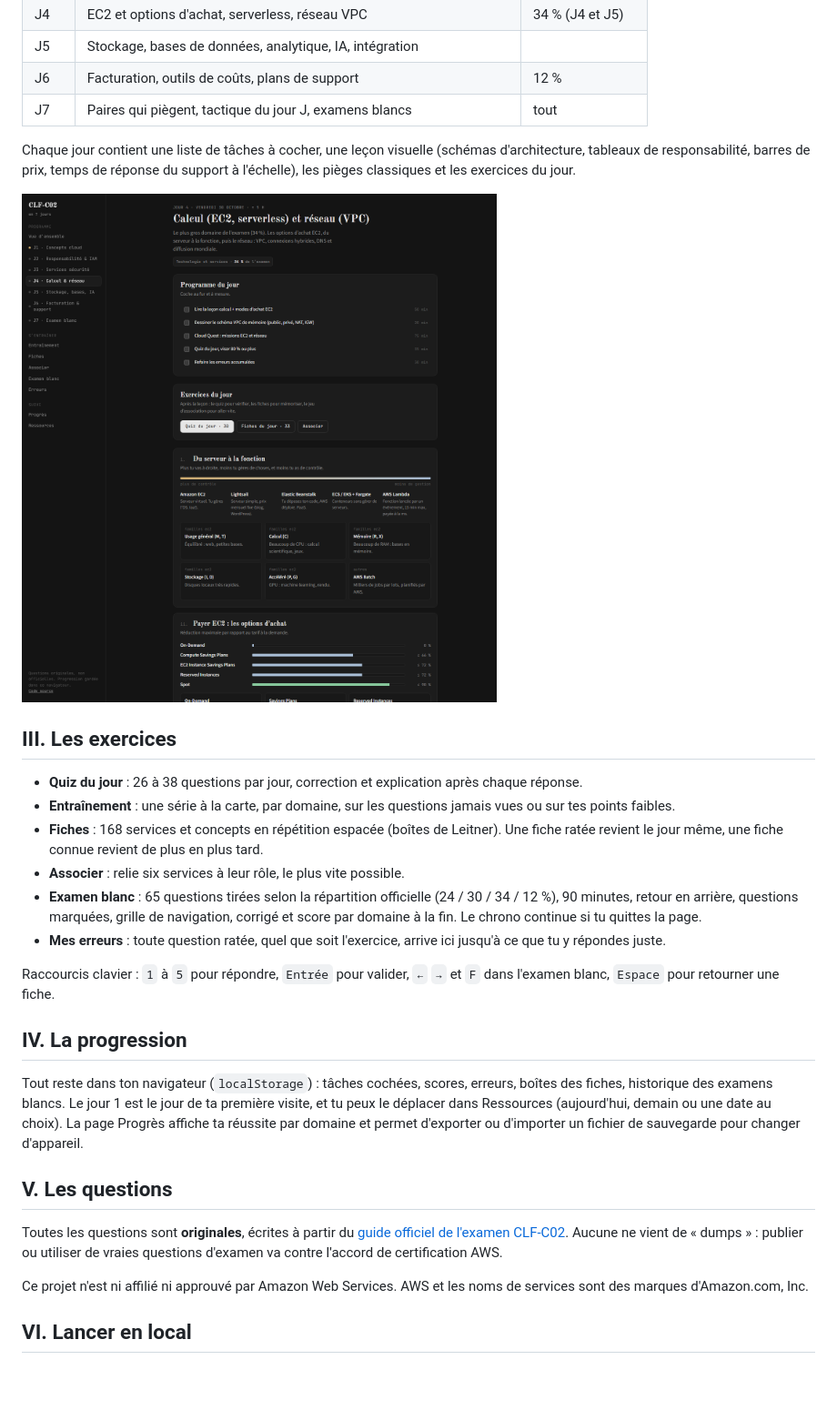
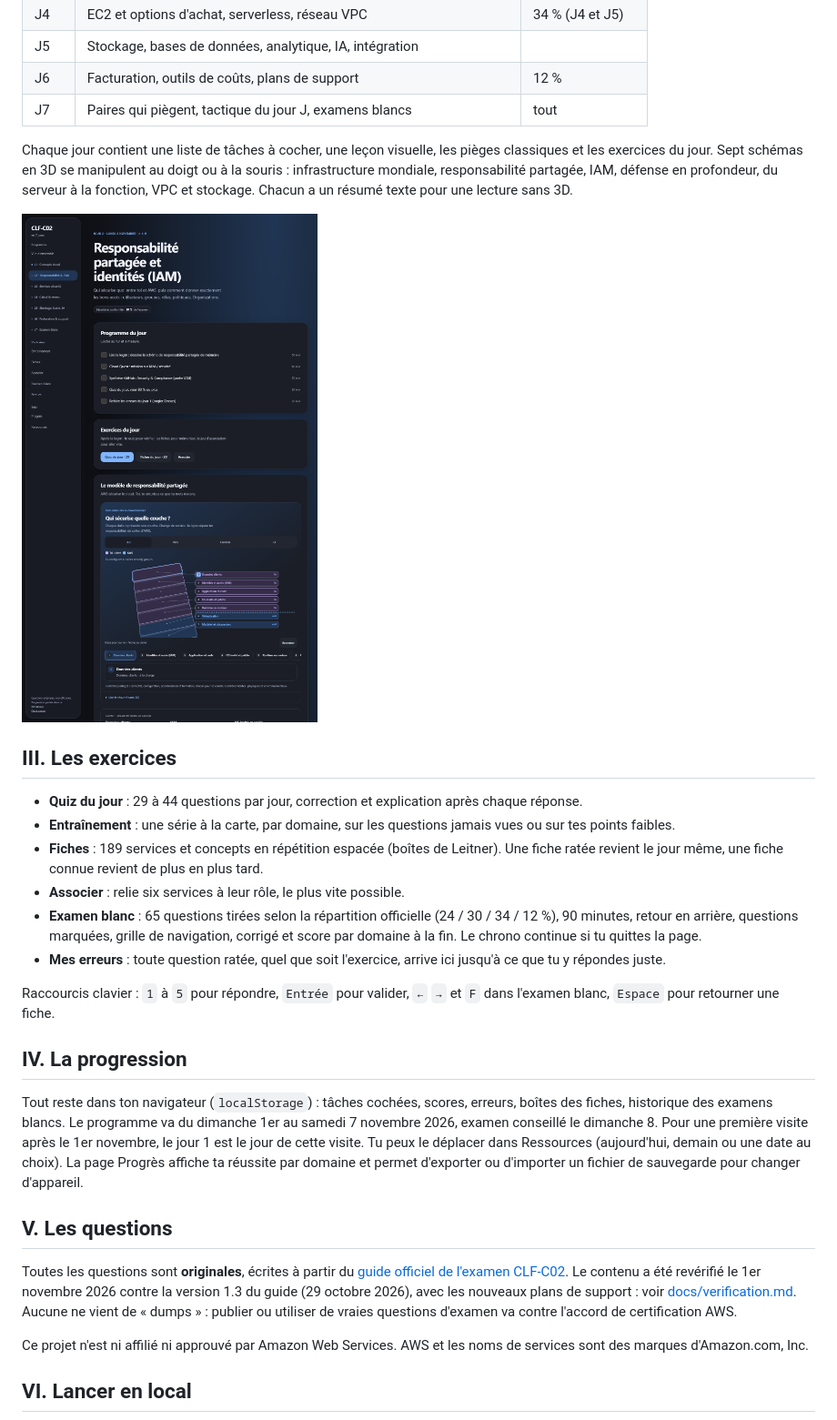
Before and after one commit to ForgedEmir/aws-clf-c02-7-jours, a Markdown page: README.md, the part around the change printed below. Shown: that part at 91% size. Drawn GitHub-style; pictures changed too: docs/apercu-lecon.png; blank space fills up the shorter version.

```diff
--- a/README.md
+++ b/README.md
@@ -33,5 +34,5 @@ Le site est entièrement statique : pas de compte, pas de serveur, pas de clé d
 | J6 | Facturation, outils de coûts, plans de support | 12 % |
 | J7 | Paires qui piègent, tactique du jour J, examens blancs | tout |
 
-Chaque jour contient une liste de tâches à cocher, une leçon visuelle (schémas d'architecture, tableaux de responsabilité, barres de prix, temps de réponse du support à l'échelle), les pièges classiques et les exercices du jour.
+Chaque jour contient une liste de tâches à cocher, une leçon visuelle, les pièges classiques et les exercices du jour. Sept schémas en 3D se manipulent au doigt ou à la souris : infrastructure mondiale, responsabilité partagée, IAM, défense en profondeur, du serveur à la fonction, VPC et stockage. Chacun a un résumé texte pour une lecture sans 3D.
 
@@ -39,9 +40,9 @@ Chaque jour contient une liste de tâches à cocher, une leçon visuelle (schém
 
 ## III. Les exercices
 
-- **Quiz du jour** : 26 à 38 questions par jour, correction et explication après chaque réponse.
+- **Quiz du jour** : 29 à 44 questions par jour, correction et explication après chaque réponse.
 - **Entraînement** : une série à la carte, par domaine, sur les questions jamais vues ou sur tes points faibles.
-- **Fiches** : 168 services et concepts en répétition espacée (boîtes de Leitner). Une fiche ratée revient le jour même, une fiche connue revient de plus en plus tard.
+- **Fiches** : 189 services et concepts en répétition espacée (boîtes de Leitner). Une fiche ratée revient le jour même, une fiche connue revient de plus en plus tard.
 - **Associer** : relie six services à leur rôle, le plus vite possible.
 - **Examen blanc** : 65 questions tirées selon la répartition officielle (24 / 30 / 34 / 12 %), 90 minutes, retour en arrière, questions marquées, grille de navigation, corrigé et score par domaine à la fin. Le chrono continue si tu quittes la page.
 - **Mes erreurs** : toute question ratée, quel que soit l'exercice, arrive ici jusqu'à ce que tu y répondes juste.
@@ -50,11 +51,11 @@ Raccourcis clavier : `1` à `5` pour répondre, `Entrée` pour valider, `←` `
 
 ## IV. La progression
 
-Tout reste dans ton navigateur (`localStorage`) : tâches cochées, scores, erreurs, boîtes des fiches, historique des examens blancs. Le jour 1 est le jour de ta première visite, et tu peux le déplacer dans Ressources (aujourd'hui, demain ou une date au choix). La page Progrès affiche ta réussite par domaine et permet d'exporter ou d'importer un fichier de sauvegarde pour changer d'appareil.
+Tout reste dans ton navigateur (`localStorage`) : tâches cochées, scores, erreurs, boîtes des fiches, historique des examens blancs. Le programme va du dimanche 1er au samedi 7 novembre 2026, examen conseillé le dimanche 8. Pour une première visite après le 1er novembre, le jour 1 est le jour de cette visite. Tu peux le déplacer dans Ressources (aujourd'hui, demain ou une date au choix). La page Progrès affiche ta réussite par domaine et permet d'exporter ou d'importer un fichier de sauvegarde pour changer d'appareil.
 
 ## V. Les questions
 
-Toutes les questions sont **originales**, écrites à partir du [guide officiel de l'examen CLF-C02](https://docs.aws.amazon.com/aws-certification/latest/cloud-practitioner-02/cloud-practitioner-02.html). Aucune ne vient de « dumps » : publier ou utiliser de vraies questions d'examen va contre l'accord de certification AWS.
+Toutes les questions sont **originales**, écrites à partir du [guide officiel de l'examen CLF-C02](https://docs.aws.amazon.com/aws-certification/latest/cloud-practitioner-02/cloud-practitioner-02.html). Le contenu a été revérifié le 1er novembre 2026 contre la version 1.3 du guide (29 octobre 2026), avec les nouveaux plans de support : voir [docs/verification.md](docs/verification.md). Aucune ne vient de « dumps » : publier ou utiliser de vraies questions d'examen va contre l'accord de certification AWS.
 
 Ce projet n'est ni affilié ni approuvé par Amazon Web Services. AWS et les noms de services sont des marques d'Amazon.com, Inc.
 
```
Also changed, not shown: other parts of README.md (+9 -8 lines), docs/verification.md (added, +43 -0 lines), assets/icon-180.png (added), docs/apercu-programme.png, 11 other files.
